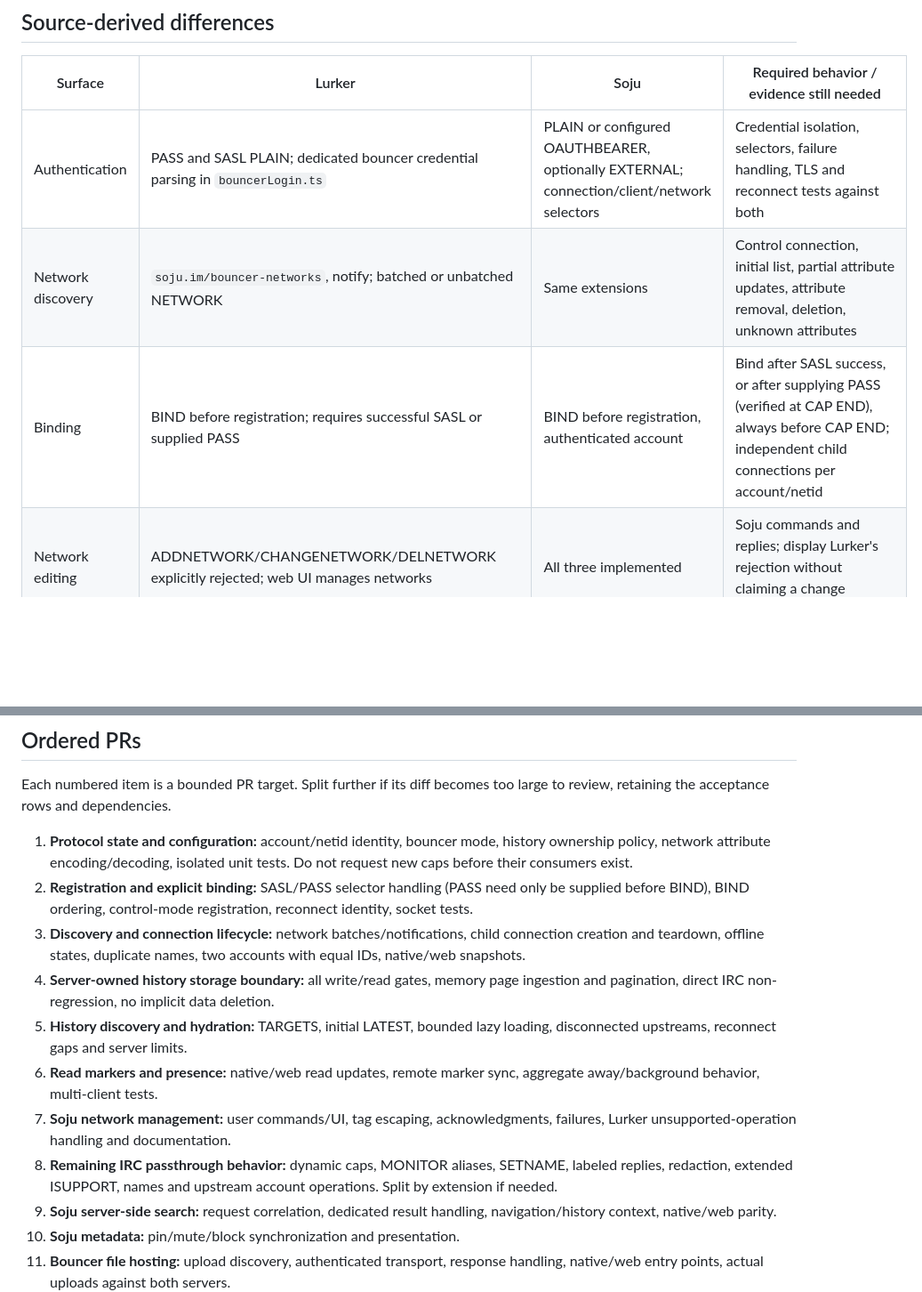
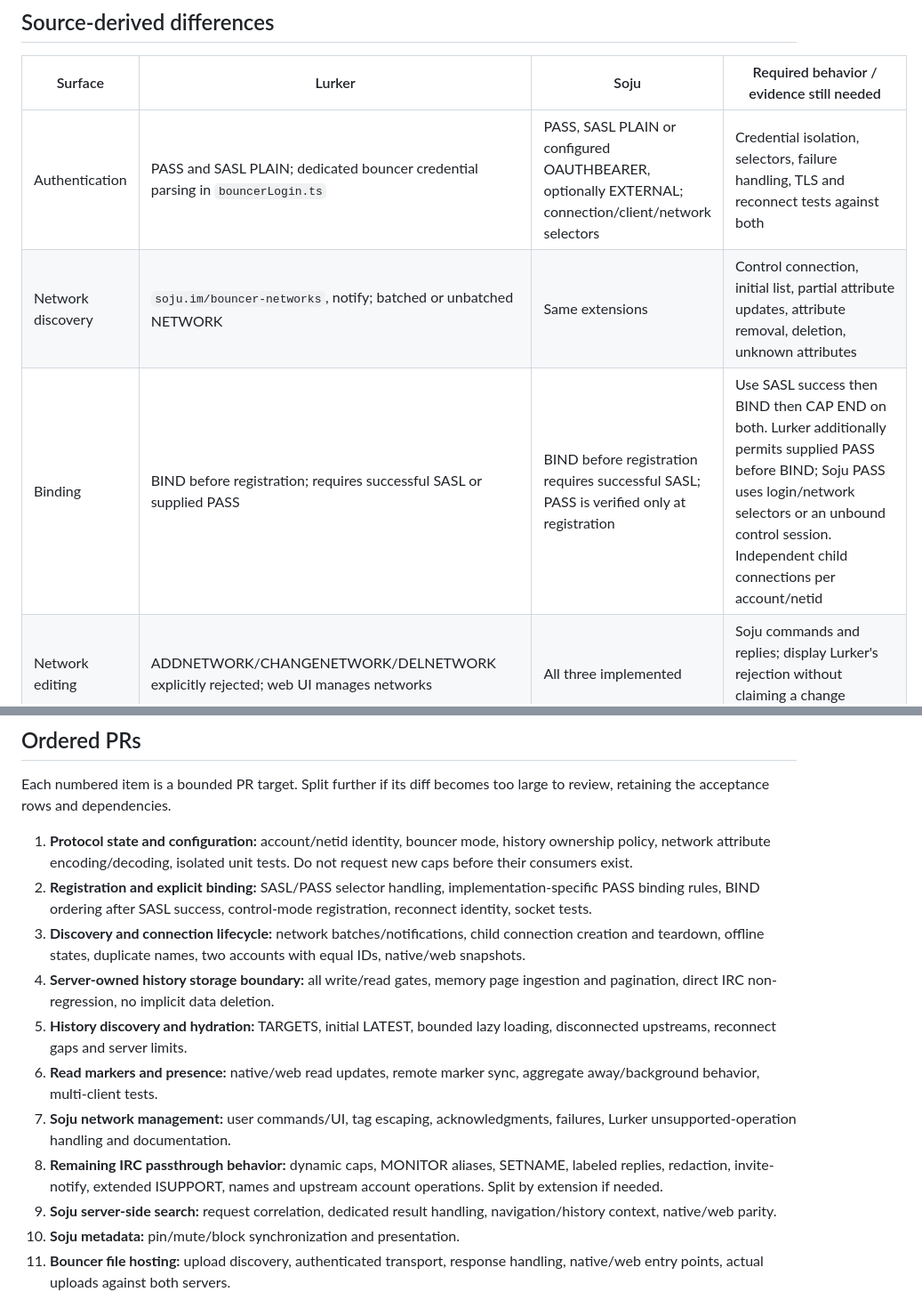
Before and after one commit to outragedevs/repartee, a Markdown page: BOUNCER_SUPPORT.md, 2 parts joined by grey strips. Shown at 89% size. GitHub-like rendering; blank space fills up the shorter version.

Commit message:
Record Soju PASS binding and invitation coverage
Abweichende PASS-Registrierung und Einladungsprüfung ergänzt.

```diff
--- a/BOUNCER_SUPPORT.md
+++ b/BOUNCER_SUPPORT.md
@@ -34,9 +34,9 @@ in part of its extension document.
 
 | Surface | Lurker | Soju | Required behavior / evidence still needed |
 | --- | --- | --- | --- |
-| Authentication | PASS and SASL PLAIN; dedicated bouncer credential parsing in `bouncerLogin.ts` | PLAIN or configured OAUTHBEARER, optionally EXTERNAL; connection/client/network selectors | Credential isolation, selectors, failure handling, TLS and reconnect tests against both |
+| Authentication | PASS and SASL PLAIN; dedicated bouncer credential parsing in `bouncerLogin.ts` | PASS, SASL PLAIN or configured OAUTHBEARER, optionally EXTERNAL; connection/client/network selectors | Credential isolation, selectors, failure handling, TLS and reconnect tests against both |
 | Network discovery | `soju.im/bouncer-networks`, notify; batched or unbatched NETWORK | Same extensions | Control connection, initial list, partial attribute updates, attribute removal, deletion, unknown attributes |
-| Binding | BIND before registration; requires successful SASL or supplied PASS | BIND before registration, authenticated account | Bind after SASL success, or after supplying PASS (verified at CAP END), always before CAP END; independent child connections per account/netid |
+| Binding | BIND before registration; requires successful SASL or supplied PASS | BIND before registration requires successful SASL; PASS is verified only at registration | Use SASL success then BIND then CAP END on both. Lurker additionally permits supplied PASS before BIND; Soju PASS uses login/network selectors or an unbound control session. Independent child connections per account/netid |
 | Network editing | ADDNETWORK/CHANGENETWORK/DELNETWORK explicitly rejected; web UI manages networks | All three implemented | Soju commands and replies; display Lurker's rejection without claiming a change succeeded |
 | Network lifecycle | State/nick/error notifications; retained upstream session on downstream QUIT | State/error notifications and retained upstream sessions | Separate transport and upstream status; no accidental PART/rejoin, duplicated autojoin, or reconnect storms |
 | History | CHATHISTORY LATEST/BEFORE/AFTER/AROUND/BETWEEN/TARGETS, event playback, limit 1000 | Same query family; availability depends on message store | Initial channels and DMs, scrollback, reconnect gaps, timestamp-only references on both servers, msgid deduplication, limits, failures, cancellation, offline upstream |
@@ -93,8 +94,8 @@ large to review, retaining the acceptance rows and dependencies.
 1. **Protocol state and configuration:** account/netid identity, bouncer mode,
    history ownership policy, network attribute encoding/decoding, isolated unit
    tests. Do not request new caps before their consumers exist.
-2. **Registration and explicit binding:** SASL/PASS selector handling (PASS need only be supplied before BIND), BIND
-   ordering, control-mode registration, reconnect identity, socket tests.
+2. **Registration and explicit binding:** SASL/PASS selector handling, implementation-specific PASS binding rules, BIND
+   ordering after SASL success, control-mode registration, reconnect identity, socket tests.
 3. **Discovery and connection lifecycle:** network batches/notifications, child
    connection creation and teardown, offline states, duplicate names, two
    accounts with equal IDs, native/web snapshots.
@@ -107,7 +108,7 @@ large to review, retaining the acceptance rows and dependencies.
 7. **Soju network management:** user commands/UI, tag escaping, acknowledgments,
    failures, Lurker unsupported-operation handling and documentation.
 8. **Remaining IRC passthrough behavior:** dynamic caps, MONITOR aliases, SETNAME,
-   labeled replies, redaction, extended ISUPPORT, names and upstream account
+   labeled replies, redaction, invite-notify, extended ISUPPORT, names and upstream account
    operations. Split by extension if needed.
 9. **Soju server-side search:** request correlation, dedicated result handling,
    navigation/history context, native/web parity.
```
Also changed, not shown: other parts of BOUNCER_SUPPORT.md (+1 -0 lines).
